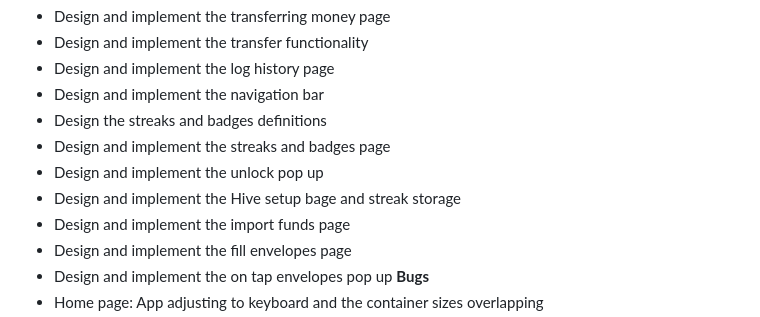
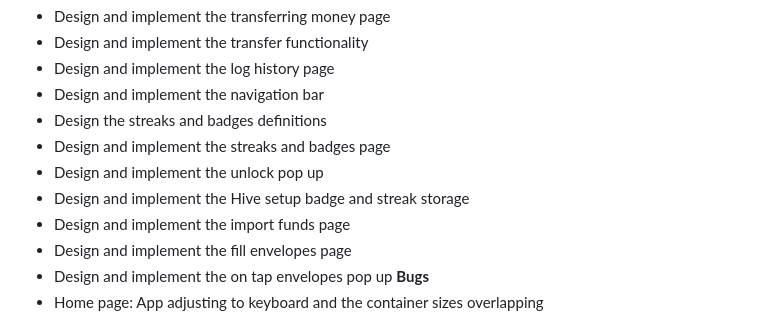
Before and after one commit to nicosetech/meownvelope, a Markdown page: README.md, the part around the change. GitHub-like rendering.

Commit message:
sprint-1: Typo fix

```diff
--- a/README.md
+++ b/README.md
@@ -191,7 +191,7 @@ Having a personal AI assistent to help establish goals, answer questions, and ma
   - Design the streaks and badges definitions
   - Design and implement the streaks and badges page
   - Design and implement the unlock pop up
-  - Design and implement the Hive setup bage and streak storage
+  - Design and implement the Hive setup badge and streak storage
   - Design and implement the import funds page
   - Design and implement the fill envelopes page
   - Design and implement the on tap envelopes pop up
```
